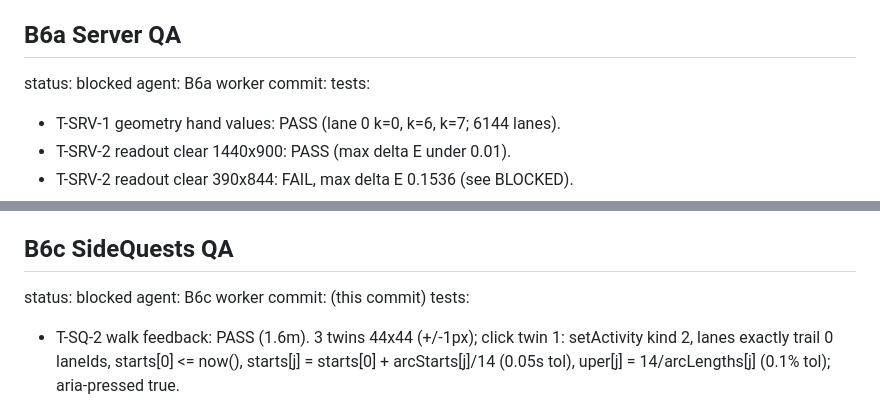
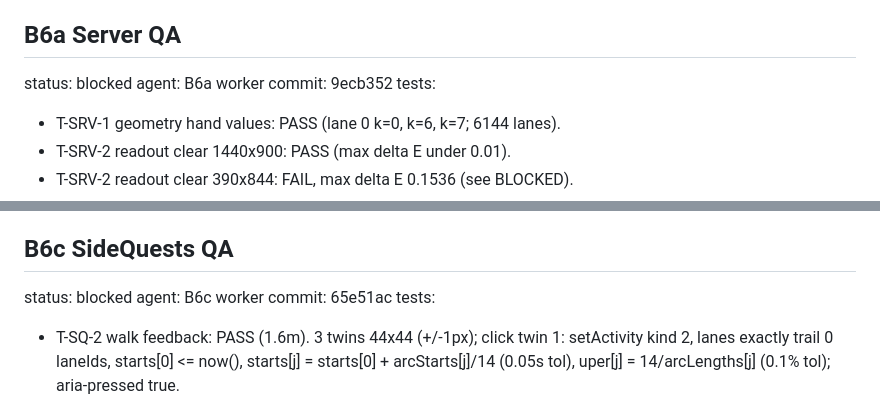
Before and after one commit to bon3head/PersonalSite, a Markdown page: BUILD-STATE.md, 2 parts joined by grey strips. Drawn GitHub-style.

Commit message:
B0: record B6a/B6c SHAs

```diff
--- a/BUILD-STATE.md
+++ b/BUILD-STATE.md
@@ -203,7 +203,7 @@ notes:
 ## B6a Server QA
 status: blocked
 agent: B6a worker
-commit:
+commit: 9ecb352
 tests:
 - T-SRV-1 geometry hand values: PASS (lane 0 k=0, k=6, k=7; 6144 lanes).
 - T-SRV-2 readout clear 1440x900: PASS (max delta E under 0.01).
@@ -236,7 +236,7 @@ notes:
 ## B6c SideQuests QA
 status: blocked
 agent: B6c worker
-commit: (this commit)
+commit: 65e51ac
 tests:
 - T-SQ-2 walk feedback: PASS (1.6m). 3 twins 44x44 (+/-1px); click twin 1: setActivity kind 2, lanes exactly trail 0 laneIds, starts[0] <= now(), starts[j] = starts[0] + arcStarts[j]/14 (0.05s tol), uper[j] = 14/arcLengths[j] (0.1% tol); aria-pressed true.
 - T-SQ-4 spring numbers (mock): PASS (1.4s). Trail 0 length 14.40, claimStart 1.033s, minDrop -0.0276 (gate [-0.035, -0.020]), settleErr 0.0000 (gate <= 0.005). Bob-corrected.
```
